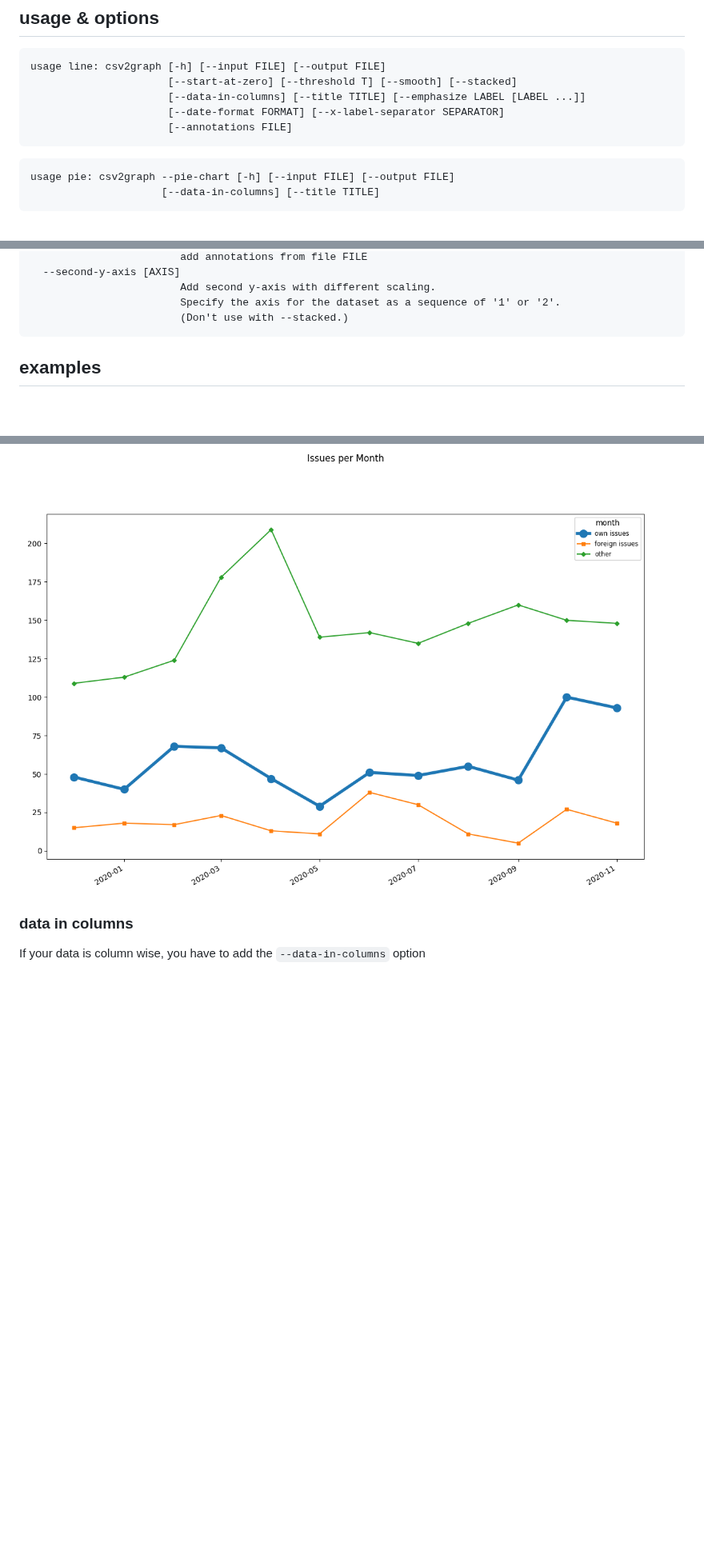
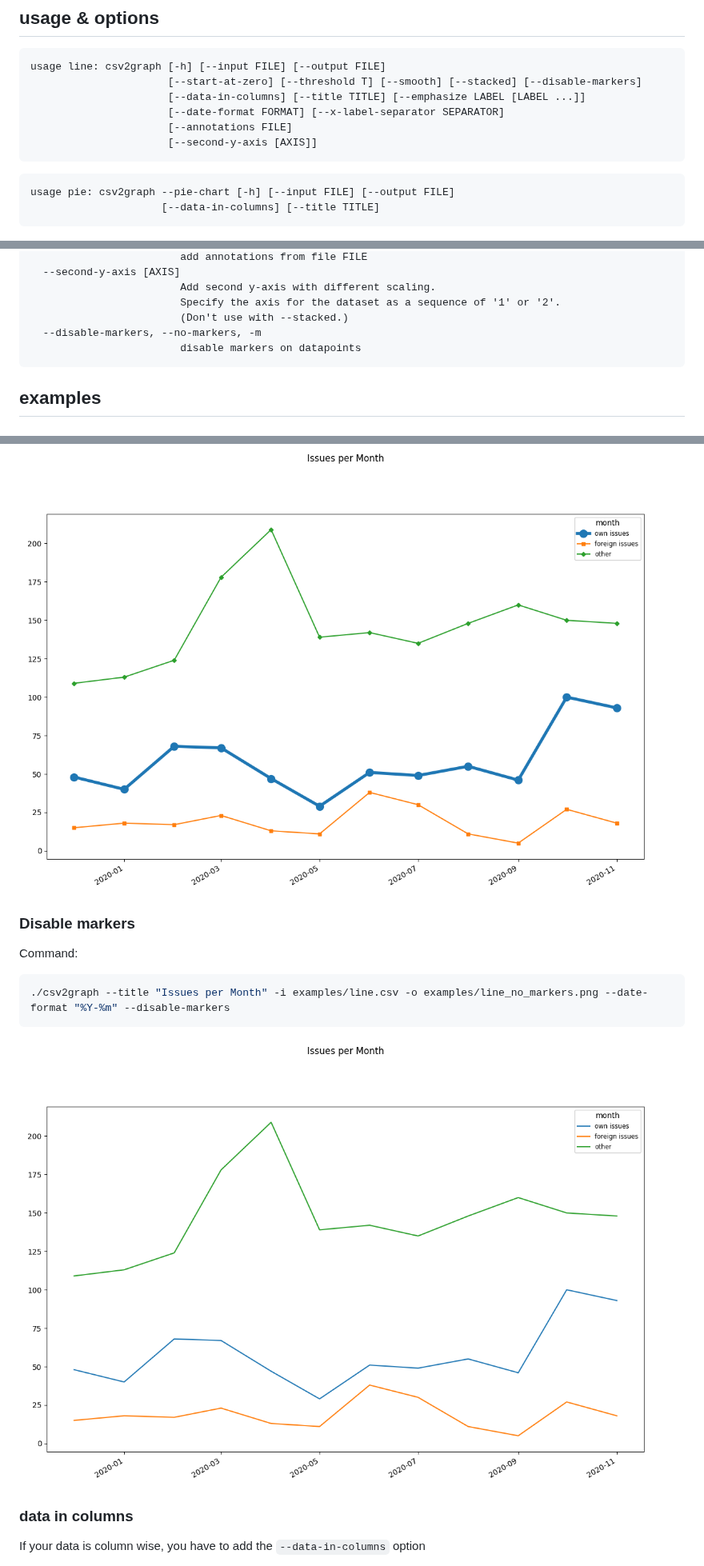
Before and after one commit to noris-network/csv2graph, a Markdown page: README.md, 3 parts joined by grey strips. Shown at 80% size. Drawn GitHub-style; pictures changed too: examples/line_no_markers.png (added); blank space fills up the shorter version.

Commit message:
add option for disabling markers

````diff
--- a/README.md
+++ b/README.md
@@ -35,10 +35,11 @@ pip install -r requirements.txt
 ## usage & options
 ```
 usage line: csv2graph [-h] [--input FILE] [--output FILE]
-                      [--start-at-zero] [--threshold T] [--smooth] [--stacked]
+                      [--start-at-zero] [--threshold T] [--smooth] [--stacked] [--disable-markers]
                       [--data-in-columns] [--title TITLE] [--emphasize LABEL [LABEL ...]]
                       [--date-format FORMAT] [--x-label-separator SEPARATOR]
                       [--annotations FILE]
+                      [--second-y-axis [AXIS]]
 ```
 ```
 usage pie: csv2graph --pie-chart [-h] [--input FILE] [--output FILE]
@@ -72,6 +73,8 @@ optional arguments:
                         Add second y-axis with different scaling.
                         Specify the axis for the dataset as a sequence of '1' or '2'.
                         (Don't use with --stacked.)
+  --disable-markers, --no-markers, -m
+                        disable markers on datapoints
 ```
 
 ## examples
@@ -97,6 +100,13 @@ Command:
 ./csv2graph --title "Issues per Month" -i examples/line.csv -o examples/line.png --date-format "%Y-%m"
 ```
 ![line chart](examples/line.png)
+
+### Disable markers
+Command:
+```shell
+./csv2graph --title "Issues per Month" -i examples/line.csv -o examples/line_no_markers.png --date-format "%Y-%m" --disable-markers
+```
+![line chart no markers](examples/line_no_markers.png)
 
 ### data in columns
 If your data is column wise, you have to add the `--data-in-columns` option
````
Also changed, not shown: 2 other files.
